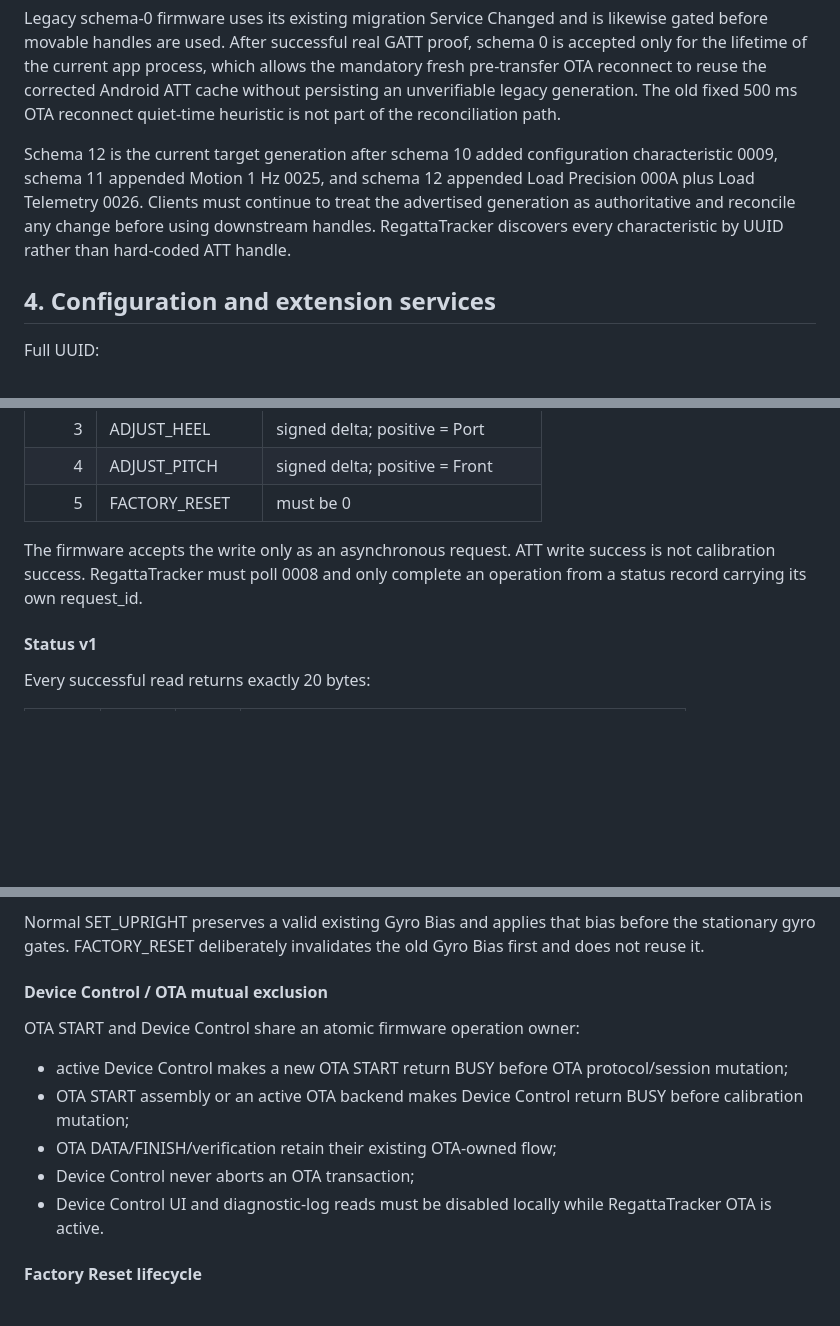
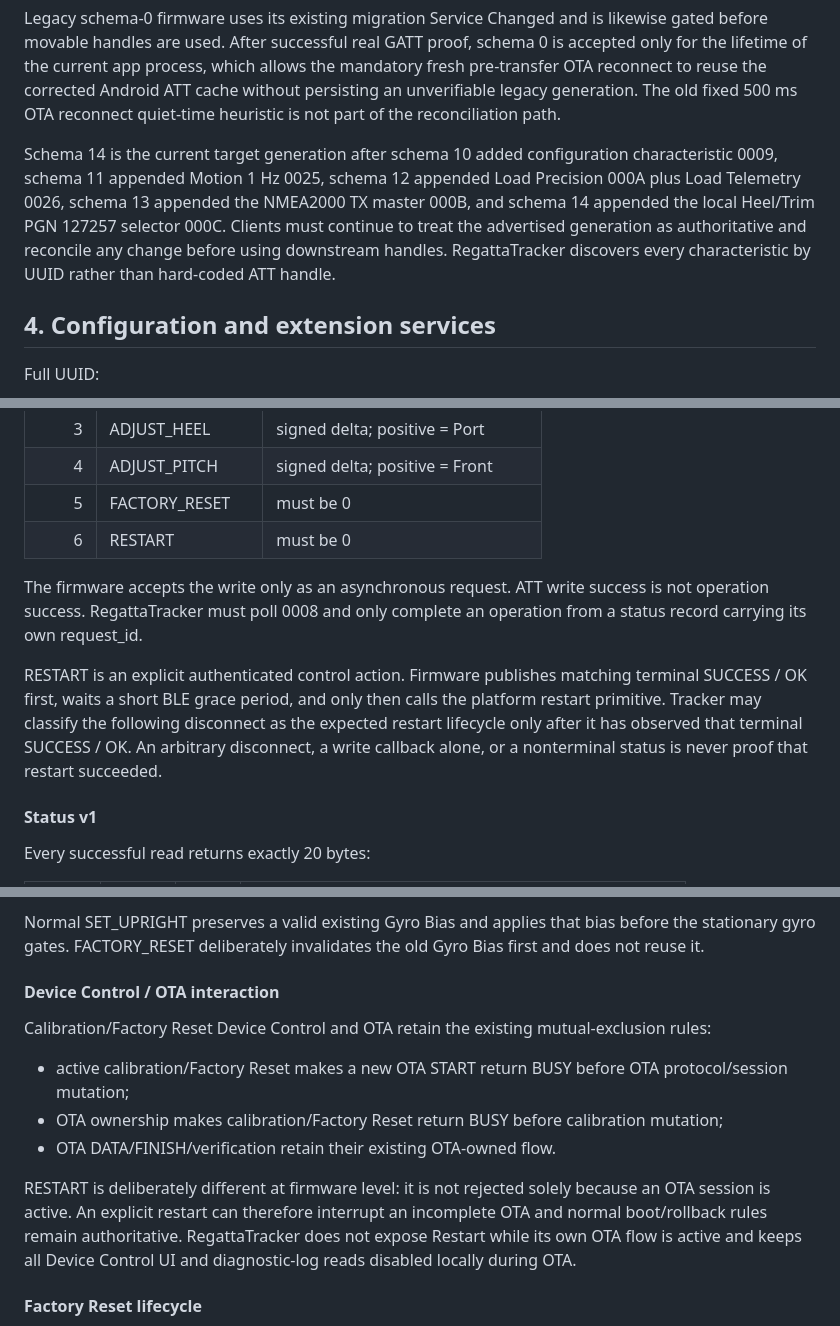
Before and after one commit to MWillimz/RegattaTracker-Public, a Markdown page: docs/REGATTALINK-BLE-CLIENT-CONTRACT.md, 3 parts joined by grey strips. Rendered like a GitHub page; blank space fills up the shorter version.

```diff
--- a/docs/REGATTALINK-BLE-CLIENT-CONTRACT.md
+++ b/docs/REGATTALINK-BLE-CLIENT-CONTRACT.md
@@ -108,12 +112,13 @@ fresh pre-transfer OTA reconnect to reuse the corrected Android ATT cache withou
 persisting an unverifiable legacy generation. The old fixed 500 ms OTA reconnect
 quiet-time heuristic is not part of the reconciliation path.
 
-Schema 12 is the current target generation after schema 10 added configuration
-characteristic 0009, schema 11 appended Motion 1 Hz 0025, and schema 12 appended
-Load Precision 000A plus Load Telemetry 0026. Clients must continue to treat the
-advertised generation as authoritative and reconcile any change before using
-downstream handles. RegattaTracker discovers every characteristic by UUID
-rather than hard-coded ATT handle.
+Schema 14 is the current target generation after schema 10 added configuration
+characteristic 0009, schema 11 appended Motion 1 Hz 0025, schema 12 appended
+Load Precision 000A plus Load Telemetry 0026, schema 13 appended the NMEA2000 TX
+master 000B, and schema 14 appended the local Heel/Trim PGN 127257 selector 000C.
+Clients must continue to treat the advertised generation as authoritative and
+reconcile any change before using downstream handles. RegattaTracker discovers every
+characteristic by UUID rather than hard-coded ATT handle.
 
 ## 4. Configuration and extension services
 
@@ -387,10 +392,18 @@ Opcodes:
 | 3 | ADJUST_HEEL | signed delta; positive = Port |
 | 4 | ADJUST_PITCH | signed delta; positive = Front |
 | 5 | FACTORY_RESET | must be 0 |
+| 6 | RESTART | must be 0 |
 
 The firmware accepts the write only as an asynchronous request. ATT write success is
-not calibration success. RegattaTracker must poll 0008 and only complete an operation
+not operation success. RegattaTracker must poll 0008 and only complete an operation
 from a status record carrying its own request_id.
+
+RESTART is an explicit authenticated control action. Firmware publishes matching
+terminal SUCCESS / OK first, waits a short BLE grace period, and only then calls the
+platform restart primitive. Tracker may classify the following disconnect as the
+expected restart lifecycle only after it has observed that terminal SUCCESS / OK.
+An arbitrary disconnect, a write callback alone, or a nonterminal status is never
+proof that restart succeeded.
 
 #### Status v1
 
@@ -472,15 +485,20 @@ Normal SET_UPRIGHT preserves a valid existing Gyro Bias and applies that bias be
 the stationary gyro gates. FACTORY_RESET deliberately invalidates the old Gyro Bias
 first and does not reuse it.
 
-#### Device Control / OTA mutual exclusion
+#### Device Control / OTA interaction
 
-OTA START and Device Control share an atomic firmware operation owner:
+Calibration/Factory Reset Device Control and OTA retain the existing mutual-exclusion
+rules:
 
-- active Device Control makes a new OTA START return BUSY before OTA protocol/session mutation;
-- OTA START assembly or an active OTA backend makes Device Control return BUSY before calibration mutation;
-- OTA DATA/FINISH/verification retain their existing OTA-owned flow;
-- Device Control never aborts an OTA transaction;
-- Device Control UI and diagnostic-log reads must be disabled locally while RegattaTracker OTA is active.
+- active calibration/Factory Reset makes a new OTA START return BUSY before OTA protocol/session mutation;
+- OTA ownership makes calibration/Factory Reset return BUSY before calibration mutation;
+- OTA DATA/FINISH/verification retain their existing OTA-owned flow.
+
+RESTART is deliberately different at firmware level: it is not rejected solely
+because an OTA session is active. An explicit restart can therefore interrupt an
+incomplete OTA and normal boot/rollback rules remain authoritative. RegattaTracker
+does not expose Restart while its own OTA flow is active and keeps all Device Control
+UI and diagnostic-log reads disabled locally during OTA.
 
 #### Factory Reset lifecycle
 
```
Also changed, not shown: other parts of docs/REGATTALINK-BLE-CLIENT-CONTRACT.md (+80 -10 lines).
